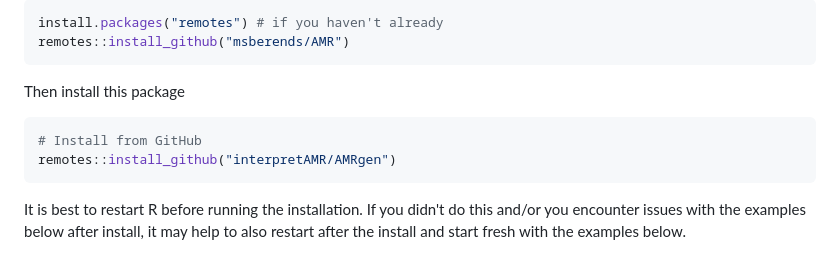
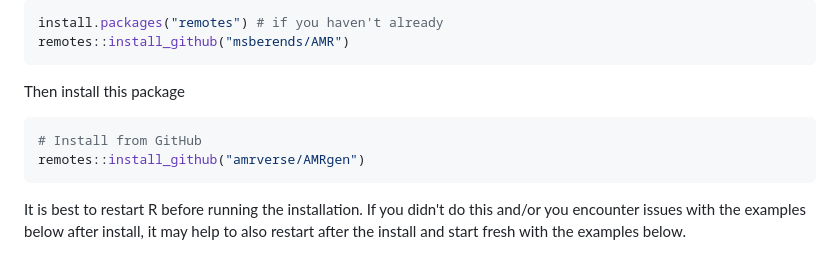
Before and after one commit to zadyson/AMRgen, a Markdown page: README.md, the part around one of its changes. Rendered like a GitHub page.

Commit message:
Update README.md to amrverse

````diff
--- a/README.md
+++ b/README.md
@@ -44,7 +44,7 @@ remotes::install_github("msberends/AMR")
 Then install this package
 ```r
 # Install from GitHub
-remotes::install_github("interpretAMR/AMRgen")
+remotes::install_github("amrverse/AMRgen")
 ```
 
 It is best to restart R before running the installation. If you didn't do this and/or you encounter issues with the examples below after install, it may help to also restart after the install and start fresh with the examples below.
````
Also changed, not shown: other parts of README.md (+2 -2 lines).
